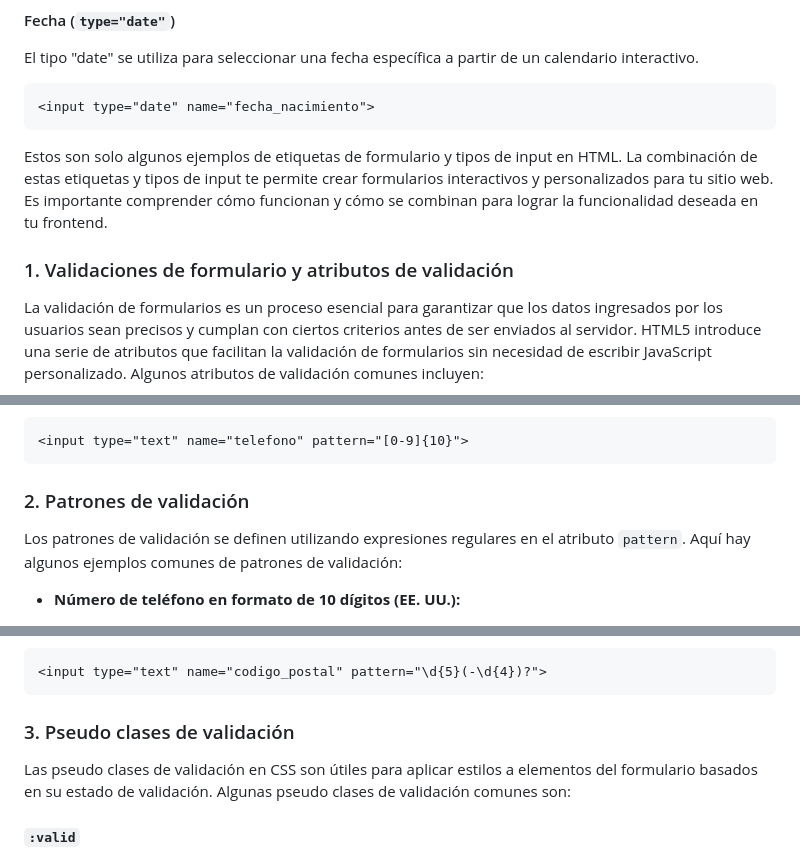
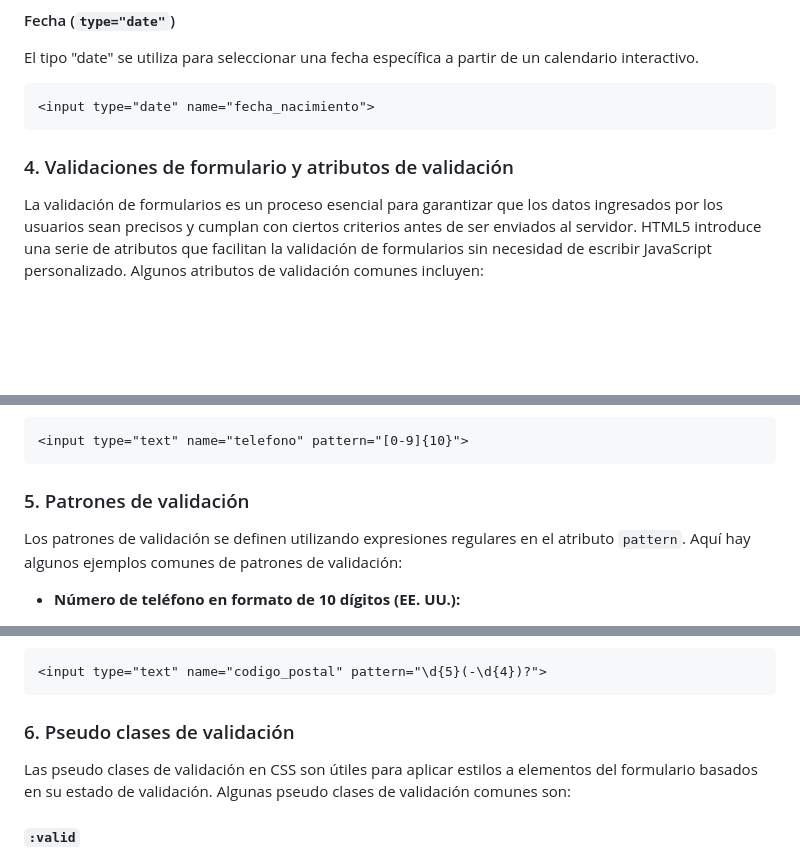
Before and after one commit to Franccesco1907/demo-frontend-idat, a Markdown page: README.md, 3 parts joined by grey strips. Drawn GitHub-style; blank space fills up the shorter version.

Commit message:
fix: update README.md
delete some unnecesary descriptions

````diff
--- a/README.md
+++ b/README.md
@@ -100,9 +100,7 @@ El tipo "date" se utiliza para seleccionar una fecha específica a partir de un
 <input type="date" name="fecha_nacimiento">
 ```
 
-Estos son solo algunos ejemplos de etiquetas de formulario y tipos de input en HTML. La combinación de estas etiquetas y tipos de input te permite crear formularios interactivos y personalizados para tu sitio web. Es importante comprender cómo funcionan y cómo se combinan para lograr la funcionalidad deseada en tu frontend.
-
-### 1. Validaciones de formulario y atributos de validación
+### 4. Validaciones de formulario y atributos de validación
 
 La validación de formularios es un proceso esencial para garantizar que los datos ingresados por los usuarios sean precisos y cumplan con ciertos criterios antes de ser enviados al servidor. HTML5 introduce una serie de atributos que facilitan la validación de formularios sin necesidad de escribir JavaScript personalizado. Algunos atributos de validación comunes incluyen:
 
@@ -127,7 +125,7 @@ El atributo `pattern` permite definir un patrón de expresión regular que debe
 <input type="text" name="telefono" pattern="[0-9]{10}">
 ```
 
-### 2. Patrones de validación
+### 5. Patrones de validación
 
 Los patrones de validación se definen utilizando expresiones regulares en el atributo `pattern`. Aquí hay algunos ejemplos comunes de patrones de validación:
 
@@ -153,7 +151,7 @@ Opcional:
 <input type="text" name="codigo_postal" pattern="\d{5}(-\d{4})?">
 ```
 
-### 3. Pseudo clases de validación
+### 6. Pseudo clases de validación
 
 Las pseudo clases de validación en CSS son útiles para aplicar estilos a elementos del formulario basados en su estado de validación. Algunas pseudo clases de validación comunes son:
 
````
Also changed, not shown: other parts of README.md (+0 -2 lines).
